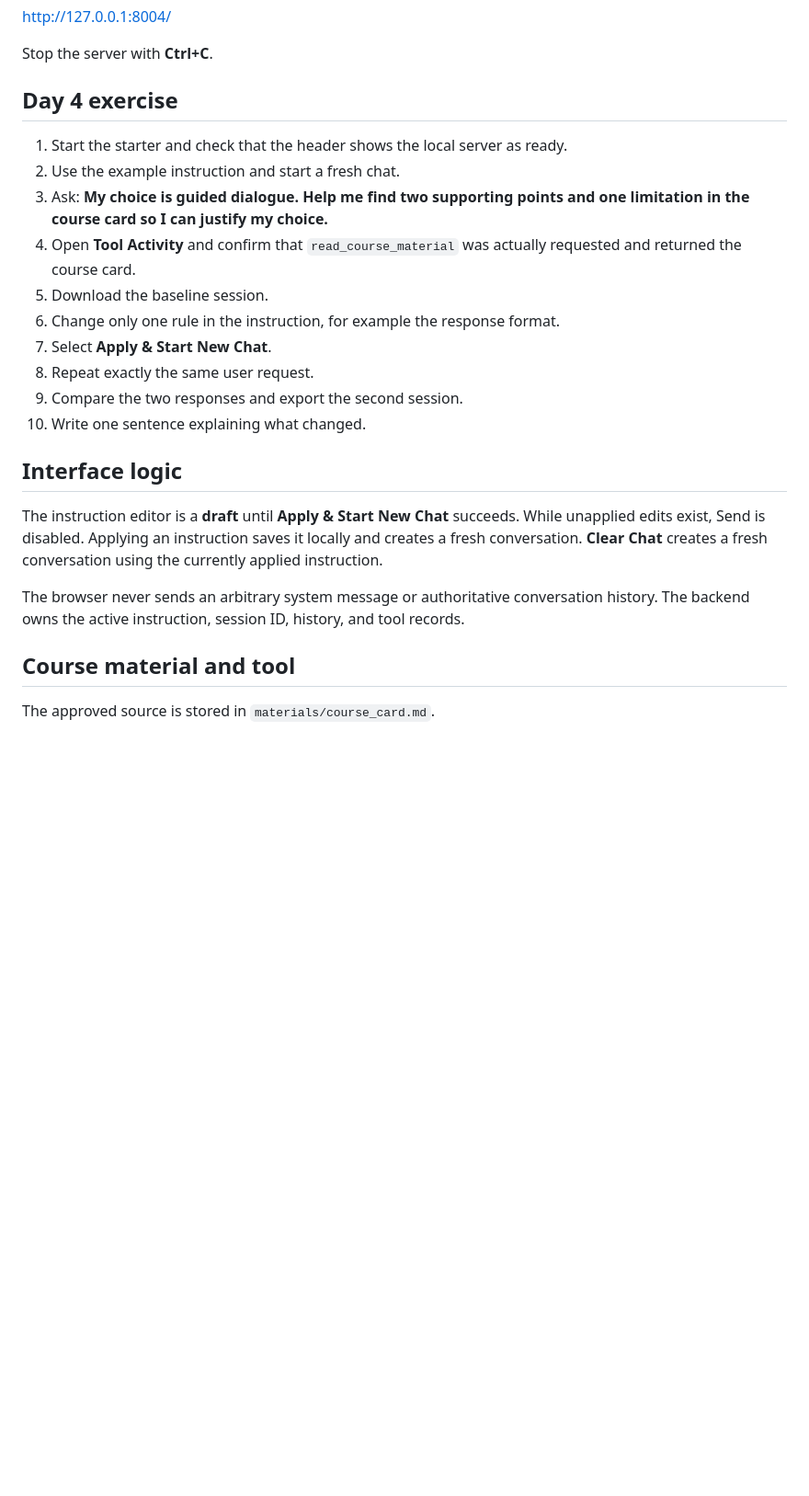
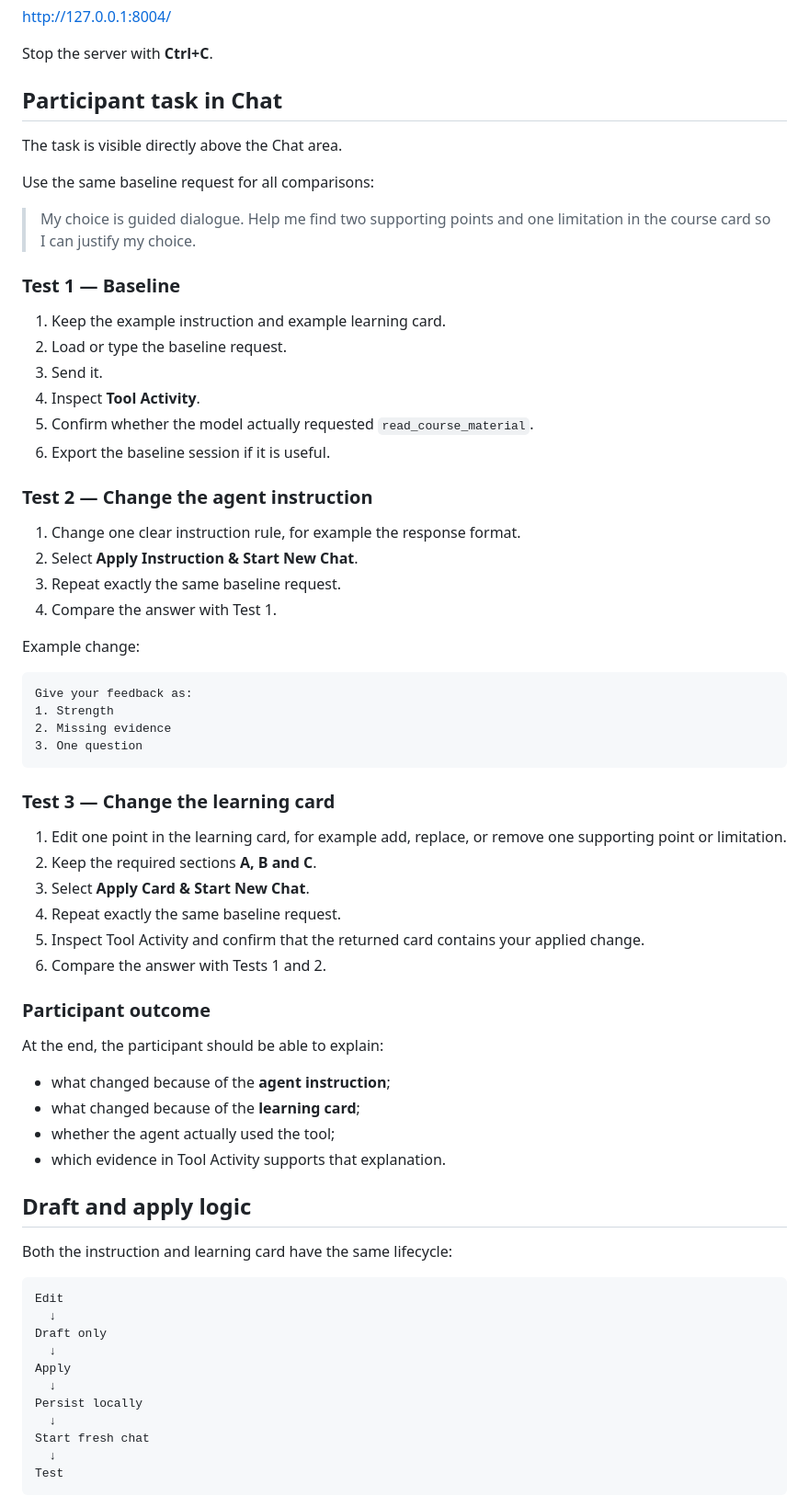
Before and after one commit to RomanMykolaichuk/Day4-Starter, a Markdown page: README.md, the part around one of its changes. Shown at 92% size. GitHub-like rendering; blank space fills up the shorter version.

Commit message:
Document participant chat task and card editing

```diff
--- a/README.md
+++ b/README.md
@@ -52,25 +57,72 @@ http://127.0.0.1:8004/
 
 Stop the server with **Ctrl+C**.
 
-## Day 4 exercise
+## Participant task in Chat
 
-1. Start the starter and check that the header shows the local server as ready.
-2. Use the example instruction and start a fresh chat.
-3. Ask: **My choice is guided dialogue. Help me find two supporting points and one limitation in the course card so I can justify my choice.**
-4. Open **Tool Activity** and confirm that `read_course_material` was actually requested and returned the course card.
-5. Download the baseline session.
-6. Change only one rule in the instruction, for example the response format.
-7. Select **Apply & Start New Chat**.
-8. Repeat exactly the same user request.
-9. Compare the two responses and export the second session.
-10. Write one sentence explaining what changed.
+The task is visible directly above the Chat area.
 
-## Interface logic
+Use the same baseline request for all comparisons:
 
-The instruction editor is a **draft** until **Apply & Start New Chat** succeeds. While unapplied edits exist, Send is disabled. Applying an instruction saves it locally and creates a fresh conversation. **Clear Chat** creates a fresh conversation using the currently applied instruction.
+> My choice is guided dialogue. Help me find two supporting points and one limitation in the course card so I can justify my choice.
 
-The browser never sends an arbitrary system message or authoritative conversation history. The backend owns the active instruction, session ID, history, and tool records.
+### Test 1 — Baseline
 
-## Course material and tool
+1. Keep the example instruction and example learning card.
+2. Load or type the baseline request.
+3. Send it.
+4. Inspect **Tool Activity**.
+5. Confirm whether the model actually requested `read_course_material`.
+6. Export the baseline session if it is useful.
 
-The approved source is stored in `materials/course_card.md`.
+### Test 2 — Change the agent instruction
+
+1. Change one clear instruction rule, for example the response format.
+2. Select **Apply Instruction & Start New Chat**.
+3. Repeat exactly the same baseline request.
+4. Compare the answer with Test 1.
+
+Example change:
+
+~~~text
+Give your feedback as:
+1. Strength
+2. Missing evidence
+3. One question
+~~~
+
+### Test 3 — Change the learning card
+
+1. Edit one point in the learning card, for example add, replace, or remove one supporting point or limitation.
+2. Keep the required sections **A, B and C**.
+3. Select **Apply Card & Start New Chat**.
+4. Repeat exactly the same baseline request.
+5. Inspect Tool Activity and confirm that the returned card contains your applied change.
+6. Compare the answer with Tests 1 and 2.
+
+### Participant outcome
+
+At the end, the participant should be able to explain:
+
+- what changed because of the **agent instruction**;
+- what changed because of the **learning card**;
+- whether the agent actually used the tool;
+- which evidence in Tool Activity supports that explanation.
+
+## Draft and apply logic
+
+Both the instruction and learning card have the same lifecycle:
+
+~~~text
+Edit
+  ↓
+Draft only
+  ↓
+Apply
+  ↓
+Persist locally
+  ↓
+Start fresh chat
+  ↓
+Test
+~~~
+
```
Also changed, not shown: other parts of README.md (+63 -7 lines).
